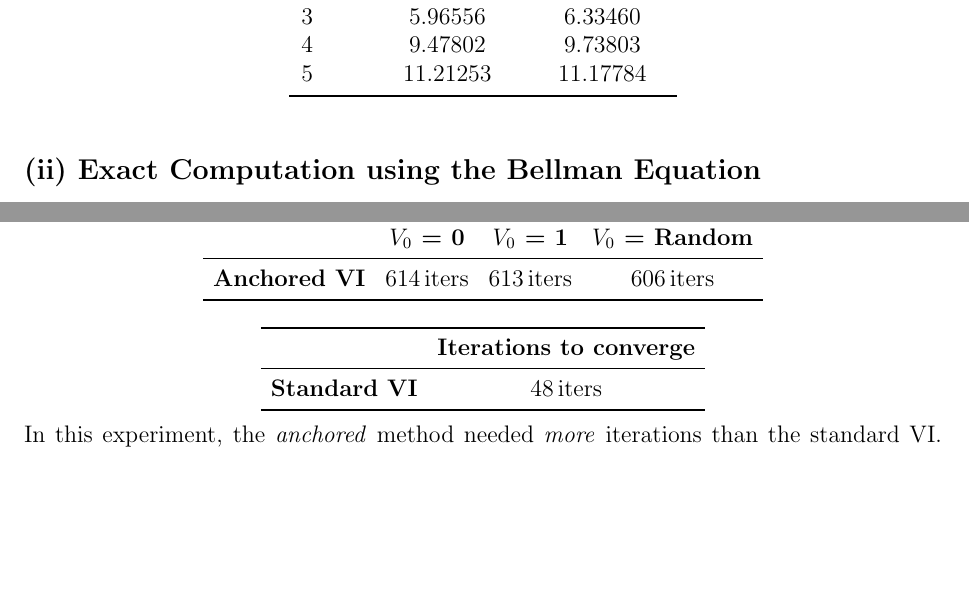
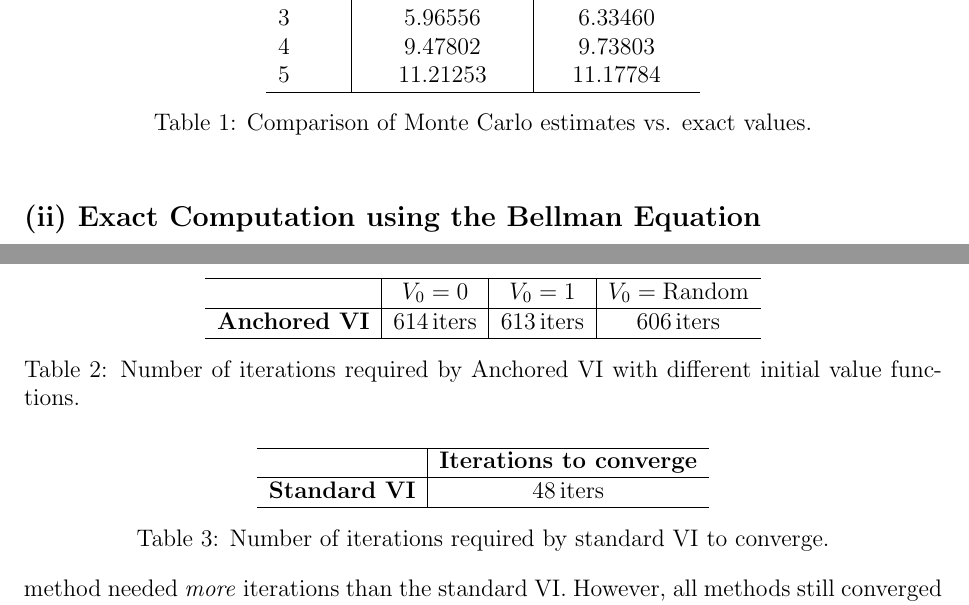
Before and after one commit to davide-marchi/Online-and-Reinforcement-Learning, a LaTeX problem sheet (Home assignment 2/OReL HA2 Davide Marchi.tex, which reads Home assignment 2/3.tex, Home assignment 2/4.tex): two parts of pages 5 and 7 of 10, joined at a grey line, cut so that both start at the same text, the shorter picture padded with empty space. Compiled offline with pdfLaTeX.

Commit message:
Made tables coherent

```diff
--- a/Home assignment 2/3.tex
+++ b/Home assignment 2/3.tex
@@ -21,4 +21,6 @@ an approximate value \(V^\pi(s)\).
 We used the discount factor \(\gamma = 0.96\).
 Below are the resulting Monte Carlo estimates (in a few seconds of execution time):
 
-\begin{center}
+\begin{table}[h!]
+  \centering
+  \begin{tabular}{l|c|c}
@@ -31,9 +32,12 @@ State & MC Estimate & Exact Value \\
   3 & 5.96556 & 6.33460 \\
   4 & 9.47802 & 9.73803 \\
   5 & 11.21253 & 11.17784 \\
-\bottomrule
+  \hline
   \end{tabular}
-\end{center}
+  \caption{Comparison of Monte Carlo estimates vs. exact values.}
+  \label{tab:mc-vs-exact}
+\end{table}
+
 
 \noindent
 \subsection*{(ii) Exact Computation using the Bellman Equation}
--- a/Home assignment 2/4.tex
+++ b/Home assignment 2/4.tex
@@ -102,24 +102,30 @@ they all converged to an \emph{optimal policy} as well, matching the same final
 \noindent
 Finally, we compared standard VI \ (\texttt{anc=False}) and the anchored variant
 \ (\texttt{anc=True}) for each available initialization of the values of $V$ at time $0$:
-\[
-  \begin{array}{lccc}
-  \toprule
-    & \textbf{$V_0$ = 0} & \textbf{$V_0$ = 1} & \textbf{$V_0$ = Random} \\
-  \midrule
-  \textbf{Anchored VI} & 614\,\text{iters} & 613\,\text{iters} & 606\,\text{iters}\\
-  \bottomrule
-  \end{array}
-\]
-\[
-  \begin{array}{lccc}
-  \toprule
-    & \textbf{Iterations to converge}\\
-  \midrule
-  \textbf{Standard VI} & 48\,\text{iters}\\
-  \bottomrule
-  \end{array}
-\]
+\begin{table}[h!]
+  \centering
+  \begin{tabular}{l|c|c|c}
+  \hline
+   & \textbf{$V_0 = 0$} & \textbf{$V_0 = 1$} & \textbf{$V_0 = \mathrm{Random}$} \\
+  \hline
+  \textbf{Anchored VI} & 614\,iters & 613\,iters & 606\,iters \\
+  \hline
+  \end{tabular}
+  \caption{Number of iterations required by Anchored VI with different initial value functions.}
+  \label{tab:anchored-vi}
+\end{table}
+\begin{table}[h!]
+  \centering
+  \begin{tabular}{l|c}
+  \hline
+   & \textbf{Iterations to converge} \\
+  \hline
+  \textbf{Standard VI} & 48\,iters \\
+  \hline
+  \end{tabular}
+  \caption{Number of iterations required by standard VI to converge.}
+  \label{tab:standard-vi}
+\end{table}
 In this experiment, the \emph{anchored} method needed \emph{more} iterations
 than the standard VI.
 However, all methods still converged to optimal policies. Depending on the scenario,
```
Also changed, not shown: Home assignment 2/5.tex (+0 -2 lines), Home assignment 2/OReL HA2 Davide Marchi.pdf, Home assignment 2/3.tex (7 more changed lines), 5 other files. Lines whose indentation alone changed are shown as unchanged.
